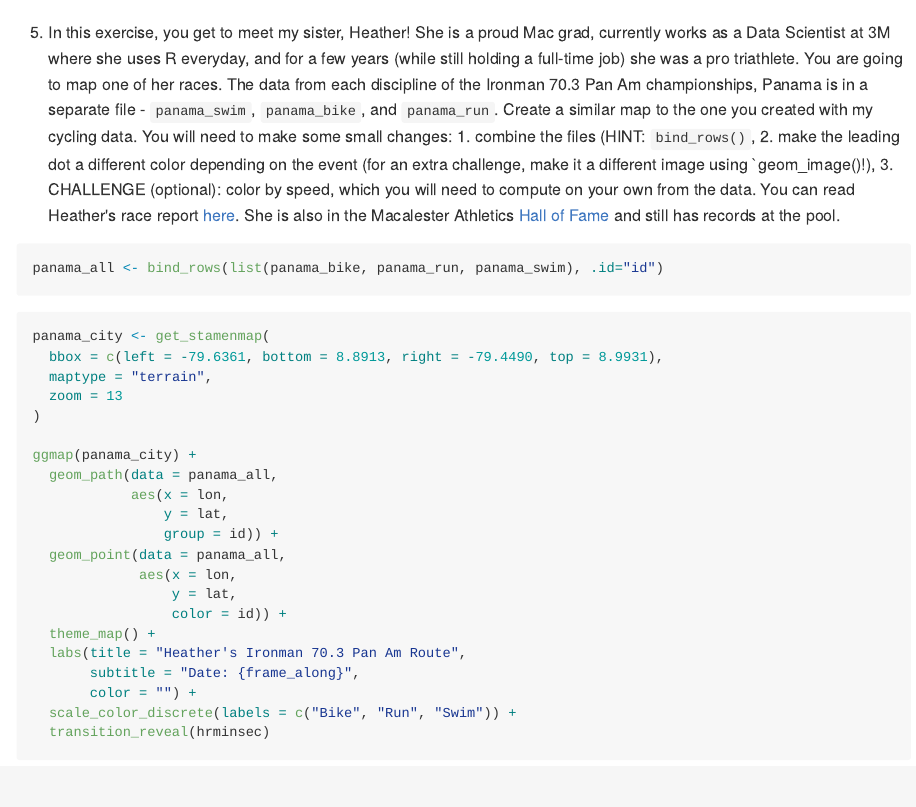
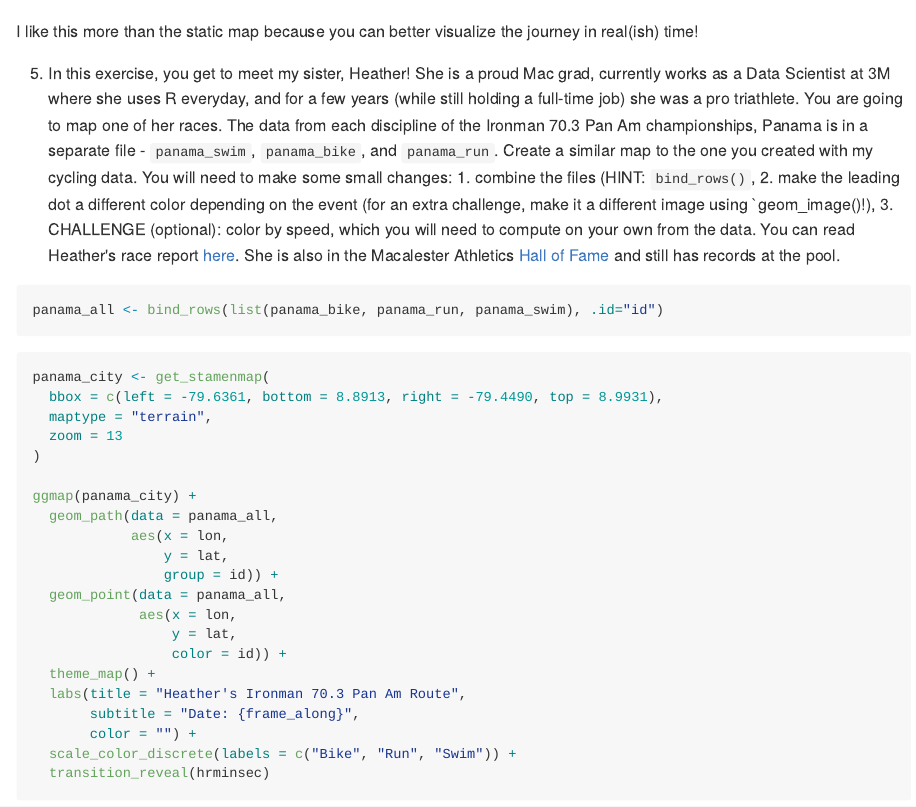
Before and after one commit to madibraun/DataScienceHW5, an R Markdown document (05_exercises.Rmd): the page in a window 1100 px wide, from 6450 px down before the commit and from 6490 px down after it. The pictures show the output file 05_exercises.md that the author committed with the source, drawn offline in the style of GitHub; long lines of code are wrapped.

Commit message:
final commit

````diff
--- a/05_exercises.Rmd
+++ b/05_exercises.Rmd
@@ -241,6 +241,11 @@ anim_save("mallorca_anim.gif")
 knitr::include_graphics("mallorca_anim.gif")
 ```
 
+\
+
+I like this more than the static map because you can better visualize the journey in real(ish) time!
+
+
 
   5. In this exercise, you get to meet my sister, Heather! She is a proud Mac grad, currently works as a Data Scientist at 3M where she uses R everyday, and for a few years (while still holding a full-time job) she was a pro triathlete. You are going to map one of her races. The data from each discipline of the Ironman 70.3 Pan Am championships, Panama is in a separate file - `panama_swim`, `panama_bike`, and `panama_run`. Create a similar map to the one you created with my cycling data. You will need to make some small changes: 1. combine the files (HINT: `bind_rows()`, 2. make the leading dot a different color depending on the event (for an extra challenge, make it a different image using `geom_image()!), 3. CHALLENGE (optional): color by speed, which you will need to compute on your own from the data. You can read Heather's race report [here](https://heatherlendway.com/2016/02/10/ironman-70-3-pan-american-championships-panama-race-report/). She is also in the Macalester Athletics [Hall of Fame](https://athletics.macalester.edu/honors/hall-of-fame/heather-lendway/184) and still has records at the pool.
 
````
Also changed, not shown: 05_exercises.md.
